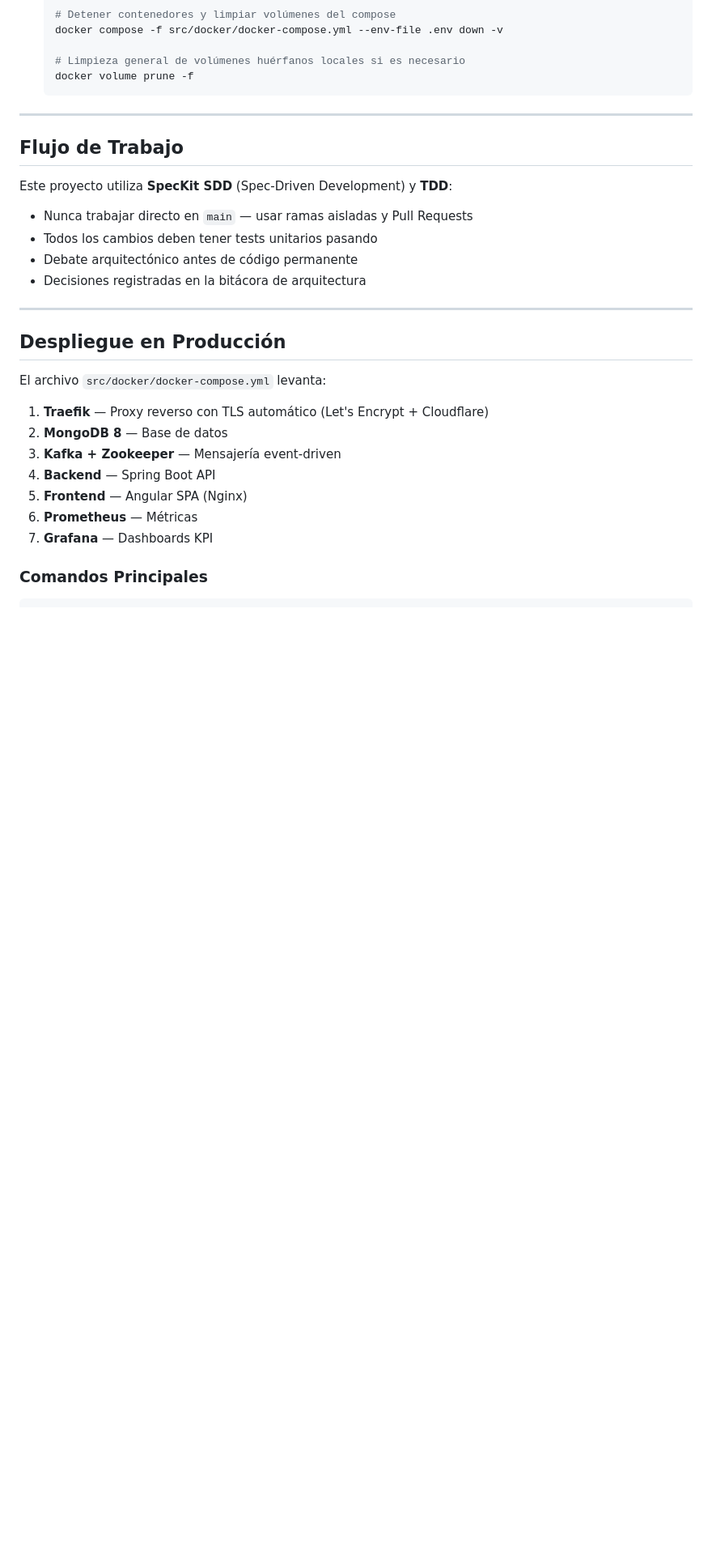
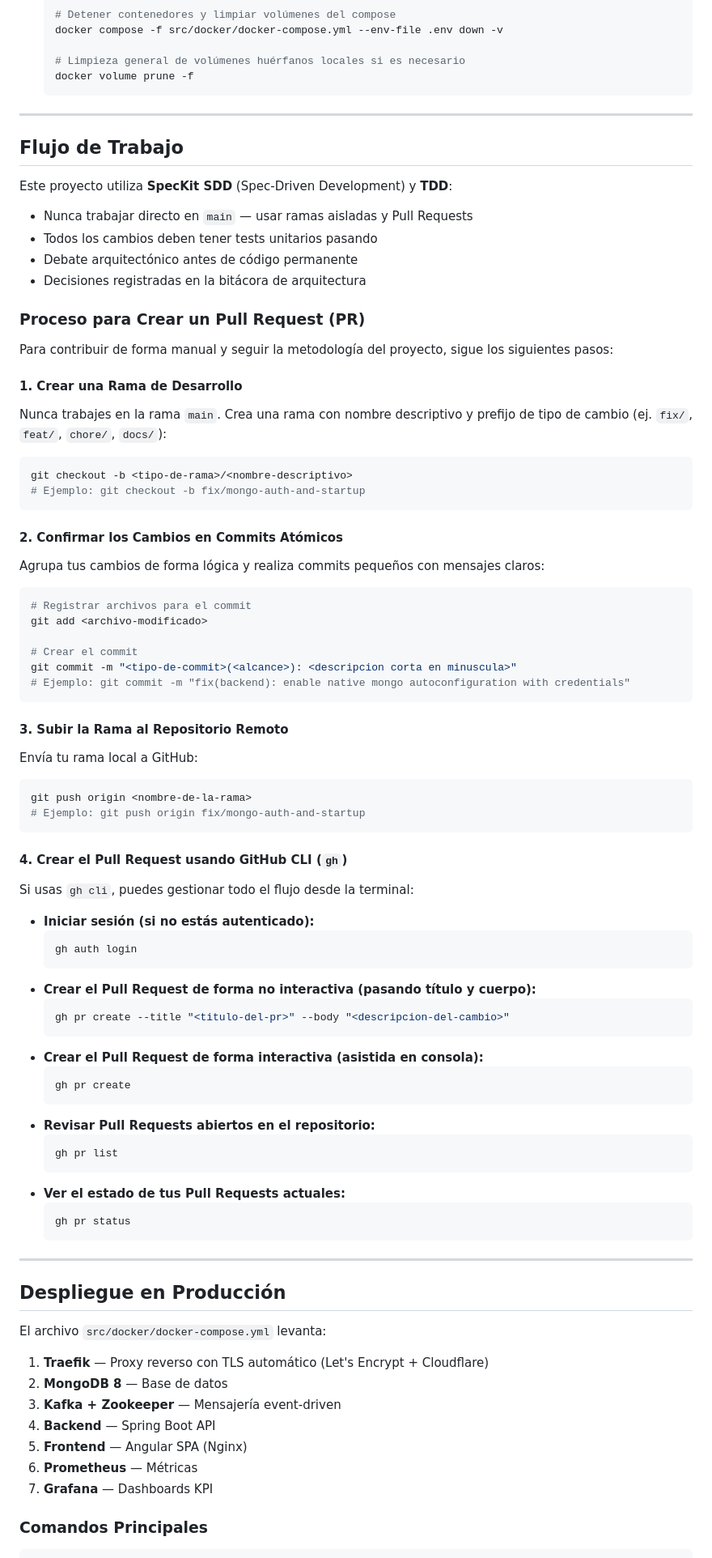
Before and after one commit to edgardo001/app-workflow-spring-angular, a Markdown page: README.md, the part around the change. Shown at 81% size. Drawn GitHub-style; blank space fills up the shorter version.

Commit message:
docs: add guide on how to create a pull request manually using git and gh cli

````diff
--- a/README.md
+++ b/README.md
@@ -456,6 +456,59 @@ Este proyecto utiliza **SpecKit SDD** (Spec-Driven Development) y **TDD**:
 - Debate arquitectónico antes de código permanente
 - Decisiones registradas en la bitácora de arquitectura
 
+### Proceso para Crear un Pull Request (PR)
+
+Para contribuir de forma manual y seguir la metodología del proyecto, sigue los siguientes pasos:
+
+#### 1. Crear una Rama de Desarrollo
+Nunca trabajes en la rama `main`. Crea una rama con nombre descriptivo y prefijo de tipo de cambio (ej. `fix/`, `feat/`, `chore/`, `docs/`):
+```bash
+git checkout -b <tipo-de-rama>/<nombre-descriptivo>
+# Ejemplo: git checkout -b fix/mongo-auth-and-startup
+```
+
+#### 2. Confirmar los Cambios en Commits Atómicos
+Agrupa tus cambios de forma lógica y realiza commits pequeños con mensajes claros:
+```bash
+# Registrar archivos para el commit
+git add <archivo-modificado>
+
+# Crear el commit
+git commit -m "<tipo-de-commit>(<alcance>): <descripcion corta en minuscula>"
+# Ejemplo: git commit -m "fix(backend): enable native mongo autoconfiguration with credentials"
+```
+
+#### 3. Subir la Rama al Repositorio Remoto
+Envía tu rama local a GitHub:
+```bash
+git push origin <nombre-de-la-rama>
+# Ejemplo: git push origin fix/mongo-auth-and-startup
+```
+
+#### 4. Crear el Pull Request usando GitHub CLI (`gh`)
+Si usas `gh cli`, puedes gestionar todo el flujo desde la terminal:
+
+* **Iniciar sesión (si no estás autenticado):**
+  ```bash
+  gh auth login
+  ```
+* **Crear el Pull Request de forma no interactiva (pasando título y cuerpo):**
+  ```bash
+  gh pr create --title "<titulo-del-pr>" --body "<descripcion-del-cambio>"
+  ```
+* **Crear el Pull Request de forma interactiva (asistida en consola):**
+  ```bash
+  gh pr create
+  ```
+* **Revisar Pull Requests abiertos en el repositorio:**
+  ```bash
+  gh pr list
+  ```
+* **Ver el estado de tus Pull Requests actuales:**
+  ```bash
+  gh pr status
+  ```
+
 ---
 
 ## Despliegue en Producción
````
